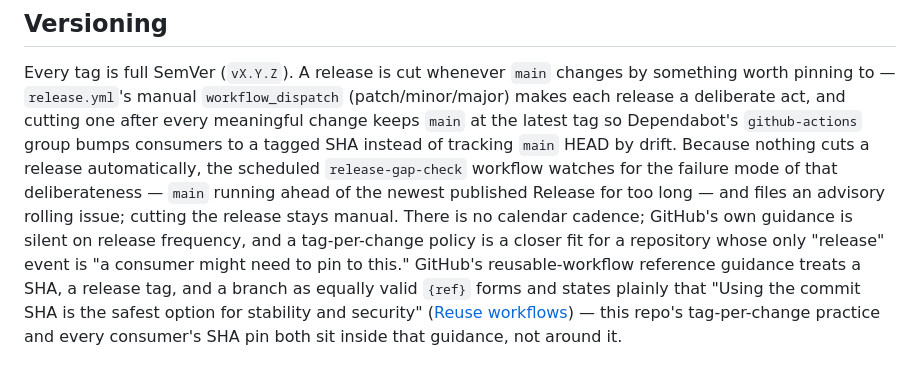
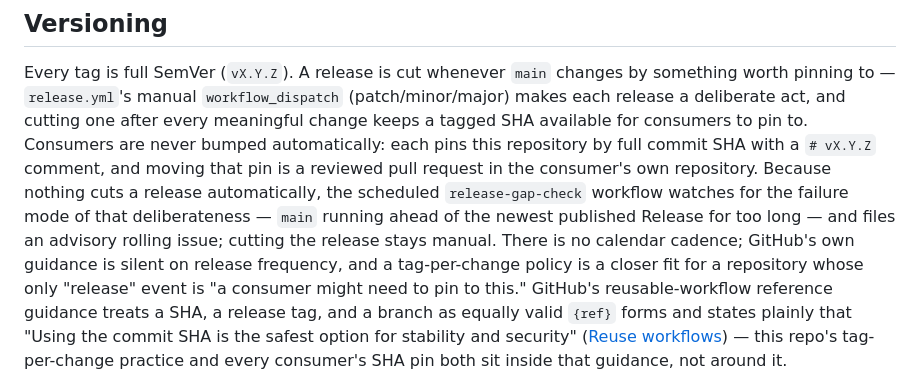
Before and after one commit to melodic-software/ci-workflows, a Markdown page: README.md, the part around the change. Rendered like a GitHub page.

Commit message:
docs(readme): correct the versioning claim that Dependabot bumps consumers
The §Versioning paragraph justified cutting a release after every meaningful
change by claiming Dependabot's `github-actions` group then bumps consumers to
the tagged SHA. It does not. Consumers pin this repository by full commit SHA
with a `# vX.Y.Z` comment and move that pin through a reviewed pull request in
their own repository; at least one consumer's Dependabot config explicitly
ignores `melodic-software/ci-workflows/*`.

The reason to cut a release is unchanged — it makes a tagged SHA available to
pin to — and the `release-gap-check` advisory-issue sentence that follows was
already correct and is preserved verbatim, only rewrapped.

Co-Authored-By: Claude Fable 5.1 <noreply@anthropic.com>
Claude-Session: https://claude.ai/code/session_01L5ZJnwTRCgc31bmfrdugyU

```diff
--- a/README.md
+++ b/README.md
@@ -48,13 +48,14 @@ checkout of this repo. (Public is required because a public consumer such as
 Every tag is full SemVer (`vX.Y.Z`). A release is cut whenever `main` changes
 by something worth pinning to — `release.yml`'s manual `workflow_dispatch`
 (patch/minor/major) makes each release a deliberate act, and cutting one after
-every meaningful change keeps `main` at the latest tag so Dependabot's
-`github-actions` group bumps consumers to a tagged SHA instead of tracking
-`main` HEAD by drift. Because nothing cuts a release automatically, the
-scheduled `release-gap-check` workflow watches for the failure mode of that
-deliberateness — `main` running ahead of the newest published Release for too
-long — and files an advisory rolling issue; cutting the release stays
-manual. There is no calendar cadence; GitHub's own guidance is
+every meaningful change keeps a tagged SHA available for consumers to pin to.
+Consumers are never bumped automatically: each pins this repository by full
+commit SHA with a `# vX.Y.Z` comment, and moving that pin is a reviewed pull
+request in the consumer's own repository. Because nothing cuts a release
+automatically, the scheduled `release-gap-check` workflow watches for the
+failure mode of that deliberateness — `main` running ahead of the newest
+published Release for too long — and files an advisory rolling issue; cutting
+the release stays manual. There is no calendar cadence; GitHub's own guidance is
 silent on release frequency, and a tag-per-change policy is a closer fit for a
 repository whose only "release" event is "a consumer might need to pin to
 this." GitHub's reusable-workflow reference guidance treats a SHA, a release
```
